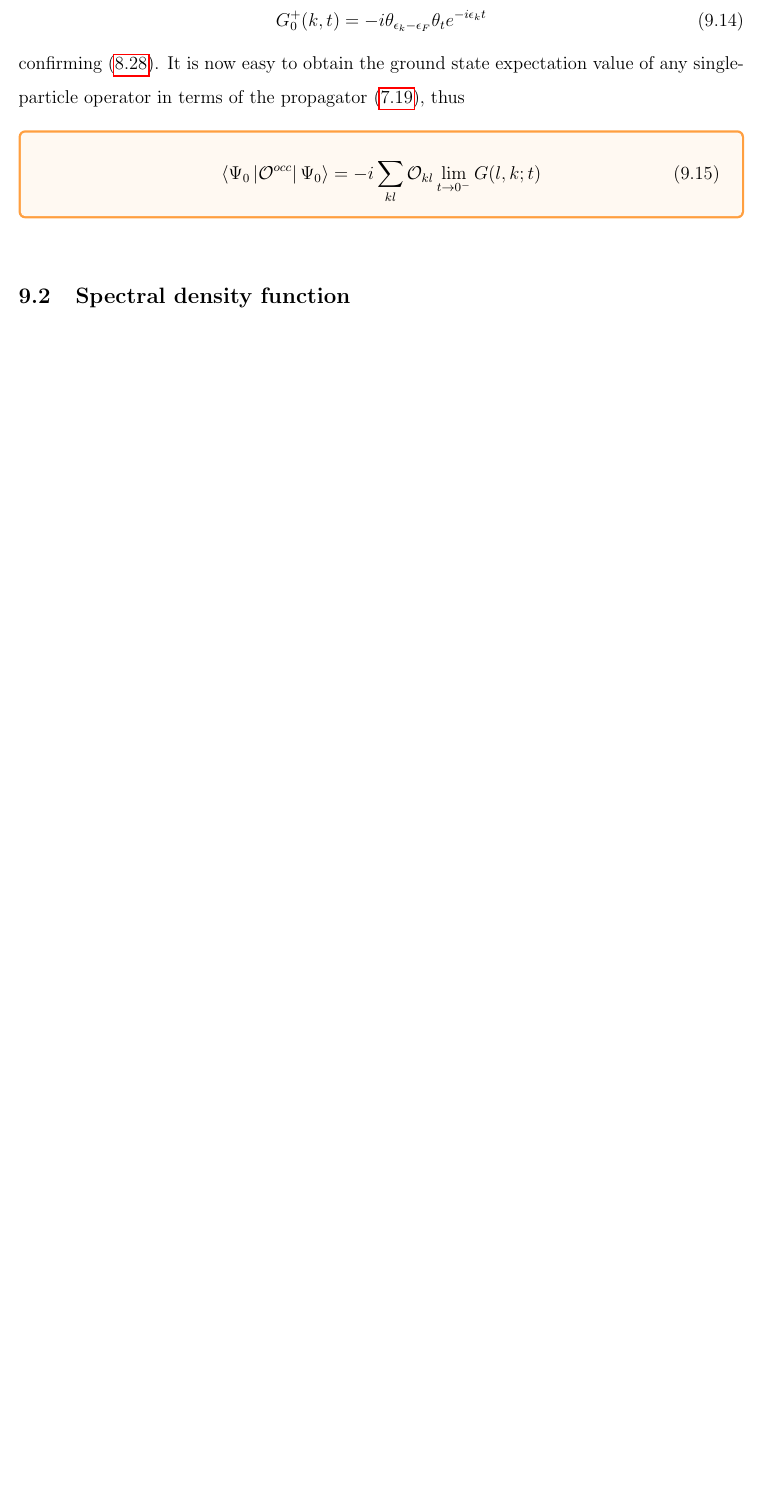
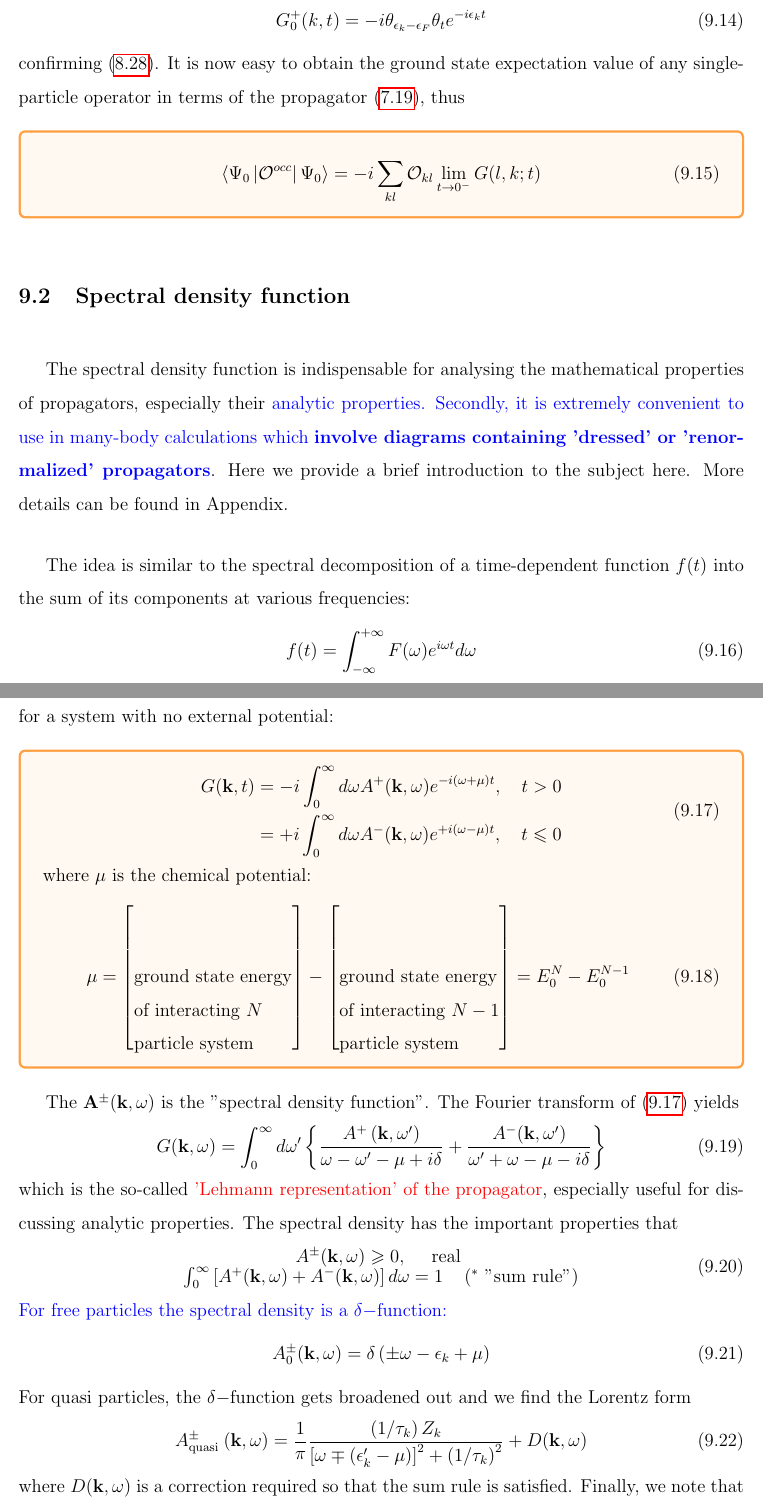
Before and after one commit to Lonitch/Notes-on-Feynman-Diagrams-in-Many-body-Problems, a LaTeX document (main.tex, which reads SingleParticlePropagatorRevisited.tex): part of page 97 of 98 before the commit and two parts of pages 97 and 98 of 99 after it, the two joined at a grey line, cut so that both start at the same text, the shorter picture padded with empty space. Compiled offline with pdfLaTeX.

Commit message:
chapter9-part2

```diff
--- a/SingleParticlePropagatorRevisited.tex
+++ b/SingleParticlePropagatorRevisited.tex
@@ -66,3 +66,36 @@ confirming (\ref{combined-G0-in-k-t-space}). It is now easy to obtain the ground
 \begin{equation}\left\langle\Psi_{0}\left|\mathcal{O}^{o c c}\right| \Psi_{0}\right\rangle=-i \sum_{k l} \mathcal{O}_{k l} \lim _{t \rightarrow 0^{-}} G(l, k ; t)\end{equation}
 \end{imp}
 \subsection{Spectral density function}
+The spectral density function is indispensable for analysing the mathematical properties of propagators, especially their \bluep{analytic properties. Secondly, it is extremely convenient to use in many-body calculations which \textbf{involve diagrams containing 'dressed' or 'renormalized' propagators}}. Here we provide a brief introduction to the subject here. More details can be found in Appendix.
+
+The idea is similar to the spectral decomposition of a time-dependent function $f(t)$ into the sum of its components at various frequencies:
+\begin{equation}f(t)=\int_{-\infty}^{+\infty} F(\omega) e^{i \omega t} d \omega\end{equation}
+where $F(\omega)$ gives the spectrum of $f(t)$. The corresponding expression for the propagator is, for a system with no external potential:
+\begin{imp}
+\begin{equation}\begin{aligned}
+G(\mathbf{k}, t) &=-i \int_{0}^{\infty} d \omega A^{+}(\mathbf{k}, \omega) e^{-i(\omega+\mu) t}, \quad t>0 \\
+&=+i \int_{0}^{\infty} d \omega A^{-}(\mathbf{k}, \omega) e^{+i(\omega-\mu) t}, \quad t \leqslant 0
+\end{aligned}
+\label{G-spectral-density}
+\end{equation}
+where $\mu$ is the chemical potential:
+\begin{equation}
+    \mu=\left[\begin{varwidth}[t]{\linewidth}ground state energy\\ of interacting $N$\\ particle system\end{varwidth}\right]-\left[\begin{varwidth}[t]{\linewidth}ground state energy\\ of interacting $N-1$\\ particle system\end{varwidth}\right]=E_0^N-E_0^{N-1}
+\end{equation}
+\end{imp}
+The $\mathbf{A}^{\pm}(\mathbf{k},\omega)$ is the "spectral density function". The Fourier transform of (\ref{G-spectral-density}) yields
+\begin{equation}G(\mathbf{k}, \omega)=\int_{0}^{\infty} d \omega^{\prime}\left\{\frac{A^{+}\left(\mathbf{k}, \omega^{\prime}\right)}{\omega-\omega^{\prime}-\mu+i \delta}+\frac{A^{-}(\mathbf{k}, \omega^{\prime})}{\omega^{\prime}+\omega-\mu-i \delta}\right\}
+\label{fourier-G-spectral}
+\end{equation}
+which is the so-called \redp{'Lehmann representation' of the propagator}, especially useful for discussing analytic properties. The spectral density has the important properties that
+\begin{equation}\begin{array}{c}
+A^{\pm}(\mathbf{k}, \omega) \geqslant 0, \quad \text { real } \\
+\int_{0}^{\infty}\left[A^{+}(\mathbf{k}, \omega)+A^{-}(\mathbf{k}, \omega)\right] d \omega=1 \quad\left(^{*} \text { "sum rule"}\right)
+\end{array}
+\end{equation}
+\bluep{For free particles the spectral density is a $\delta-$function:}
+\begin{equation}A_{0}^{\pm}(\mathbf{k}, \omega)=\delta\left(\pm \omega-\epsilon_{k}+\mu\right)\end{equation}
+For quasi particles, the $\delta-$function gets broadened out and we find the Lorentz form
+\begin{equation}A_{\text {quasi }}^{\pm}(\mathbf{k}, \omega)=\frac{1}{\pi} \frac{\left(1 / \tau_{k}\right) Z_{k}}{\left[\omega \mp\left(\epsilon_{k}^{\prime}-\mu\right)\right]^{2}+\left(1 / \tau_{k}\right)^{2}}+D(\mathbf{k}, \omega)\end{equation}
+where $D(\mathbf{k},\omega)$ is a correction required so that the sum rule is satisfied. Finally, we note that if (\ref{squeezed-Lorentzian-defi}) is applied to (\ref{fourier-G-spectral}) we obtain the following to calculate $\mathbf{A}^{\pm}$:
+\begin{equation}\begin{array}{l}
```
Also changed, not shown: QuantumQuasiParticles.tex (+3 -1 lines), SingleParticlePropagatorRevisited.tex (5 more changed lines).
